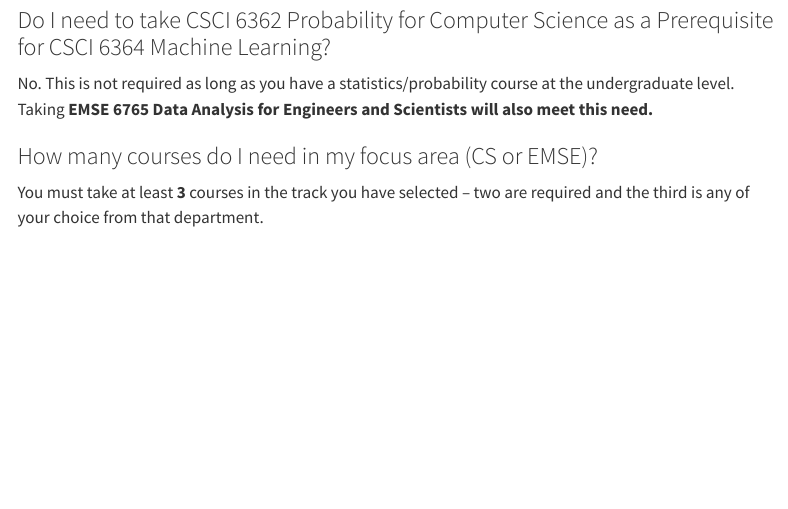
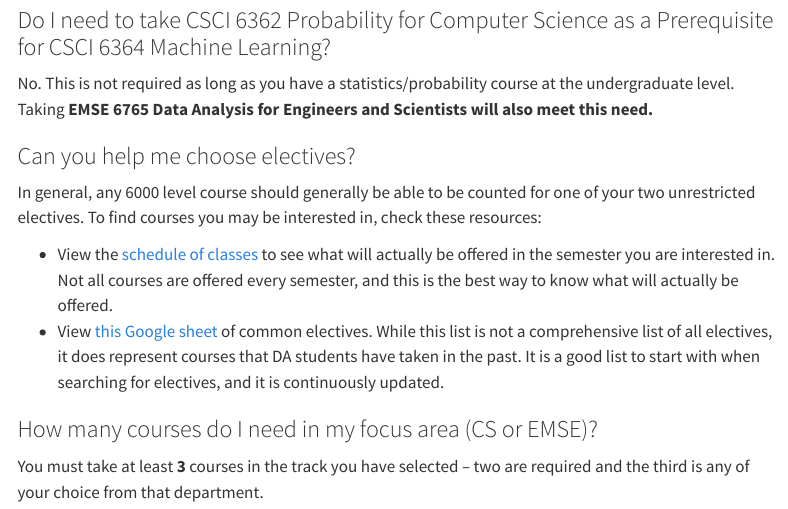
Before and after one commit to jhelvy/jhelvy_quarto, a Quarto document (da-faq.qmd): the page in a window 1100 px wide, from 1760 px down. Rendered offline with R 4.5, knitr and Pandoc in place of Quarto, with nearby package versions; menus at the side of the page are left out.

Commit message:
Update da-faq.qmd

```diff
--- a/da-faq.qmd
+++ b/da-faq.qmd
@@ -73,6 +73,13 @@ The [full requirements in the Bulletin](http://bulletin.gwu.edu/engineering-appl
 
 No. This is not required as long as you have a statistics/probability course at the undergraduate level. Taking **EMSE 6765 Data Analysis for Engineers and Scientists will also meet this need.**
 
+### Can you help me choose electives?
+
+In general, any 6000 level course should generally be able to be counted for one of your two unrestricted electives. To find courses you may be interested in, check these resources:
+
+- View the [schedule of classes](https://my.gwu.edu/mod/pws/index.cfm) to see what will actually be offered in the semester you are interested in. Not all courses are offered every semester, and this is the best way to know what will actually be offered.
+- View [this Google sheet](https://docs.google.com/spreadsheets/d/1PA4o0bH3TPpPpGG5OHWRKvkUoDgmQ1gmBw3dlJPDjh0/edit?usp=sharing) of common electives. While this list is not a comprehensive list of all electives, it does represent courses that DA students have taken in the past. It is a good list to start with when searching for electives, and it is continuously updated.
+
 ### How many courses do I need in my focus area (CS or EMSE)?
 
 You must take at least **3** courses in the track you have selected – two are required and the third is any of your choice from that department.
```
